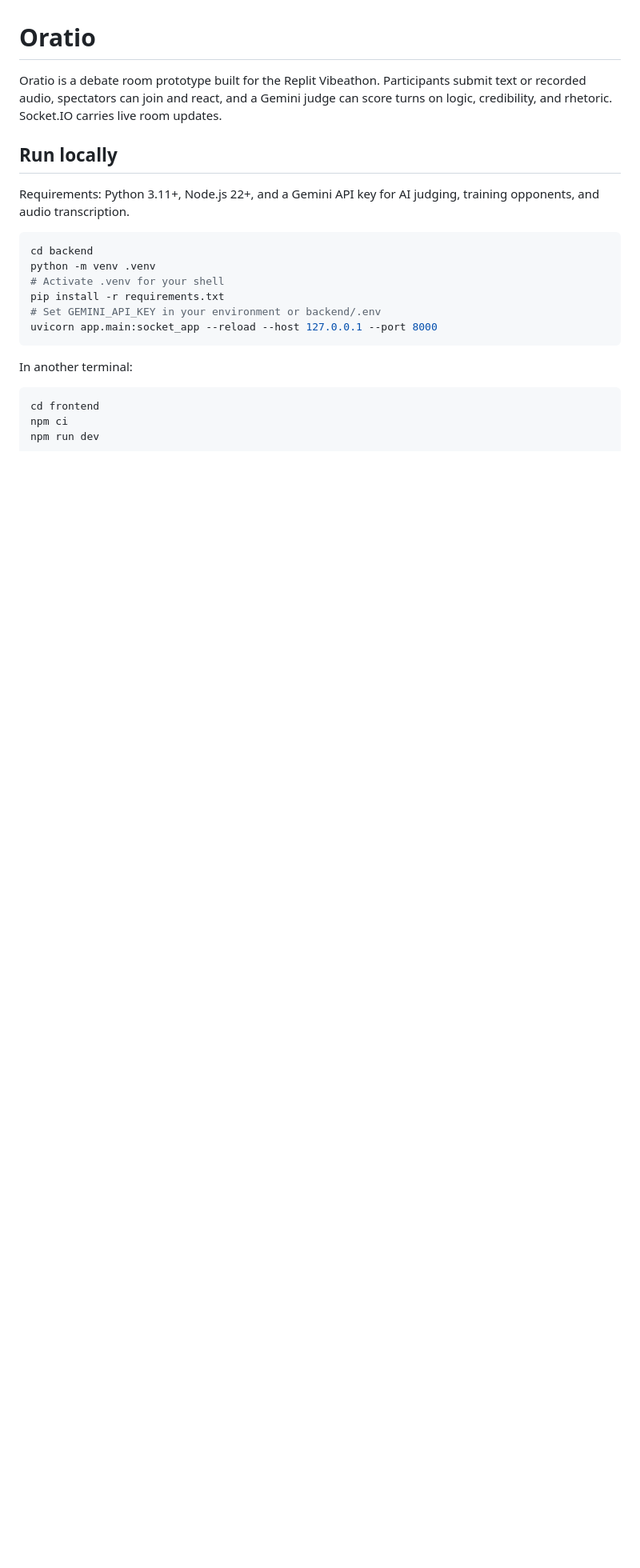
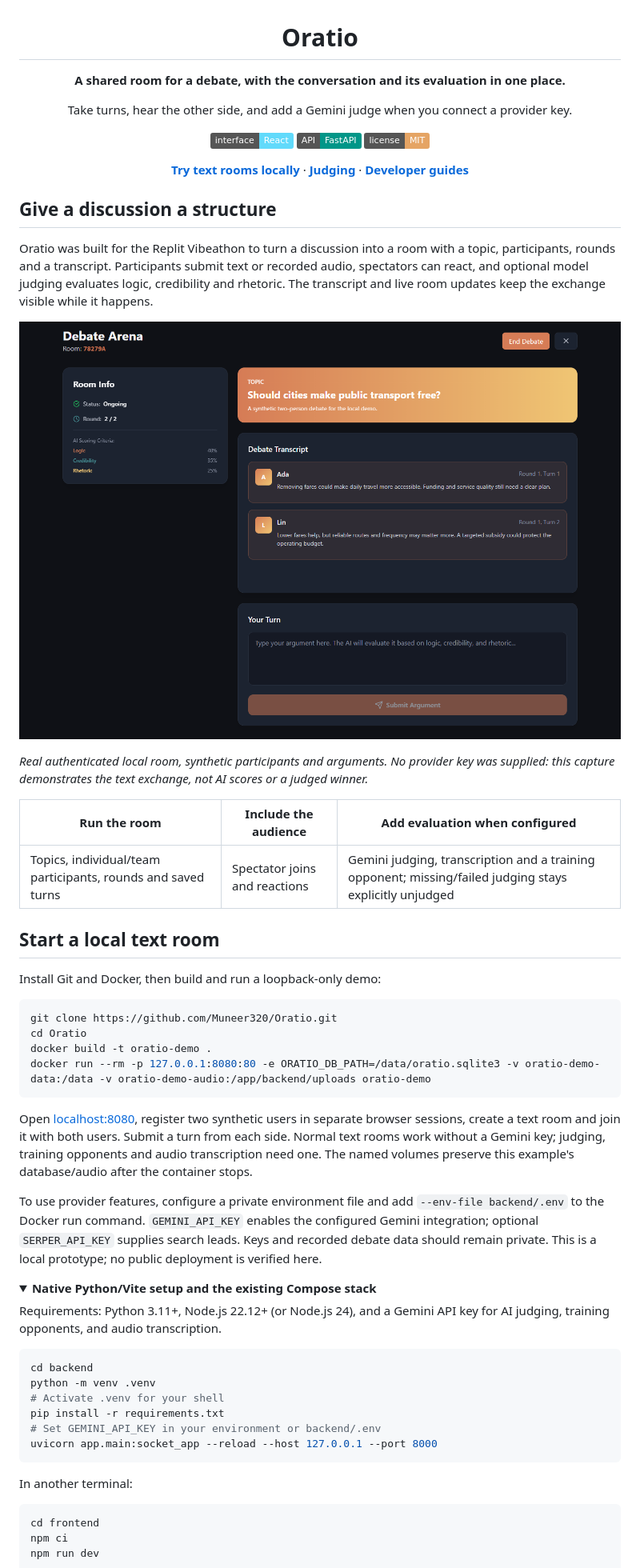
Before and after one commit to Muneer320/Oratio, a Markdown page: README.md, the part around one of its changes. Shown at 80% size. Drawn GitHub-style; pictures changed too: docs/images/debate.png (added); folded sections open; badges without logos; blank space fills up the shorter version.

Commit message:
Document real debate rooms and exclude runtime data from images

````diff
--- a/README.md
+++ b/README.md
@@ -1,10 +3,46 @@
 # Oratio
 
-Oratio is a debate room prototype built for the Replit Vibeathon. Participants submit text or recorded audio, spectators can join and react, and a Gemini judge can score turns on logic, credibility, and rhetoric. Socket.IO carries live room updates.
+**A shared room for a debate, with the conversation and its evaluation in one place.**
 
-## Run locally
+Take turns, hear the other side, and add a Gemini judge when you connect a provider key.
 
-Requirements: Python 3.11+, Node.js 22+, and a Gemini API key for AI judging, training opponents, and audio transcription.
+[![React](https://img.shields.io/badge/interface-React-61DAFB?logo=react&logoColor=black)](frontend/package.json) [![FastAPI](https://img.shields.io/badge/API-FastAPI-009688?logo=fastapi&logoColor=white)](backend/app/main.py) [![MIT](https://img.shields.io/badge/license-MIT-e5a464)](LICENSE)
+
+[**Try text rooms locally**](#start-a-local-text-room) · [**Judging**](#how-the-judge-fits-in) · [**Developer guides**](#developer-guides)
+
+</div>
+
+## Give a discussion a structure
+
+Oratio was built for the Replit Vibeathon to turn a discussion into a room with a topic, participants, rounds and a transcript. Participants submit text or recorded audio, spectators can react, and optional model judging evaluates logic, credibility and rhetoric. The transcript and live room updates keep the exchange visible while it happens.
+
+![Actual Oratio debate room with two synthetic participants and their text arguments](docs/images/debate.png)
+
+*Real authenticated local room, synthetic participants and arguments. No provider key was supplied: this capture demonstrates the text exchange, not AI scores or a judged winner.*
+
+| Run the room | Include the audience | Add evaluation when configured |
+| --- | --- | --- |
+| Topics, individual/team participants, rounds and saved turns | Spectator joins and reactions | Gemini judging, transcription and a training opponent; missing/failed judging stays explicitly unjudged |
+
+## Start a local text room
+
+Install Git and Docker, then build and run a loopback-only demo:
+
+```sh
+git clone https://github.com/Muneer320/Oratio.git
+cd Oratio
+docker build -t oratio-demo .
+docker run --rm -p 127.0.0.1:8080:80 -e ORATIO_DB_PATH=/data/oratio.sqlite3 -v oratio-demo-data:/data -v oratio-demo-audio:/app/backend/uploads oratio-demo
+```
+
+Open [localhost:8080](http://localhost:8080), register two synthetic users in separate browser sessions, create a text room and join it with both users. Submit a turn from each side. Normal text rooms work without a Gemini key; judging, training opponents and audio transcription need one. The named volumes preserve this example's database/audio after the container stops.
+
+To use provider features, configure a private environment file and add `--env-file backend/.env` to the Docker run command. `GEMINI_API_KEY` enables the configured Gemini integration; optional `SERPER_API_KEY` supplies search leads. Keys and recorded debate data should remain private. This is a local prototype; no public deployment is verified here.
+
+<details>
+<summary><strong>Native Python/Vite setup and the existing Compose stack</strong></summary>
+
+Requirements: Python 3.11+, Node.js 22.12+ (or Node.js 24), and a Gemini API key for AI judging, training opponents, and audio transcription.
 
 ```bash
 cd backend
````
Also changed, not shown: other parts of README.md (+40 -9 lines), QUICKSTART.md (+1 -1 lines), 1 other file.
